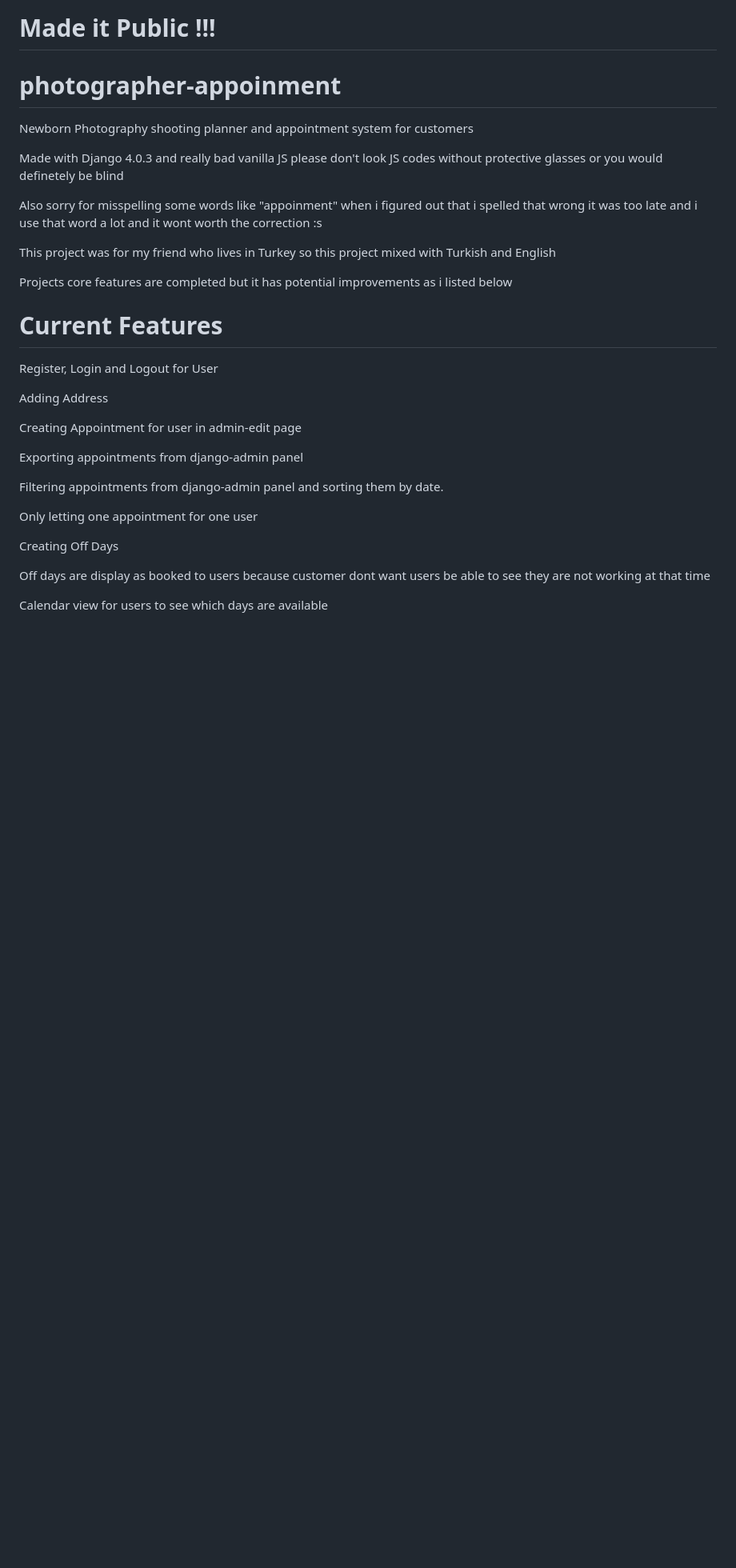
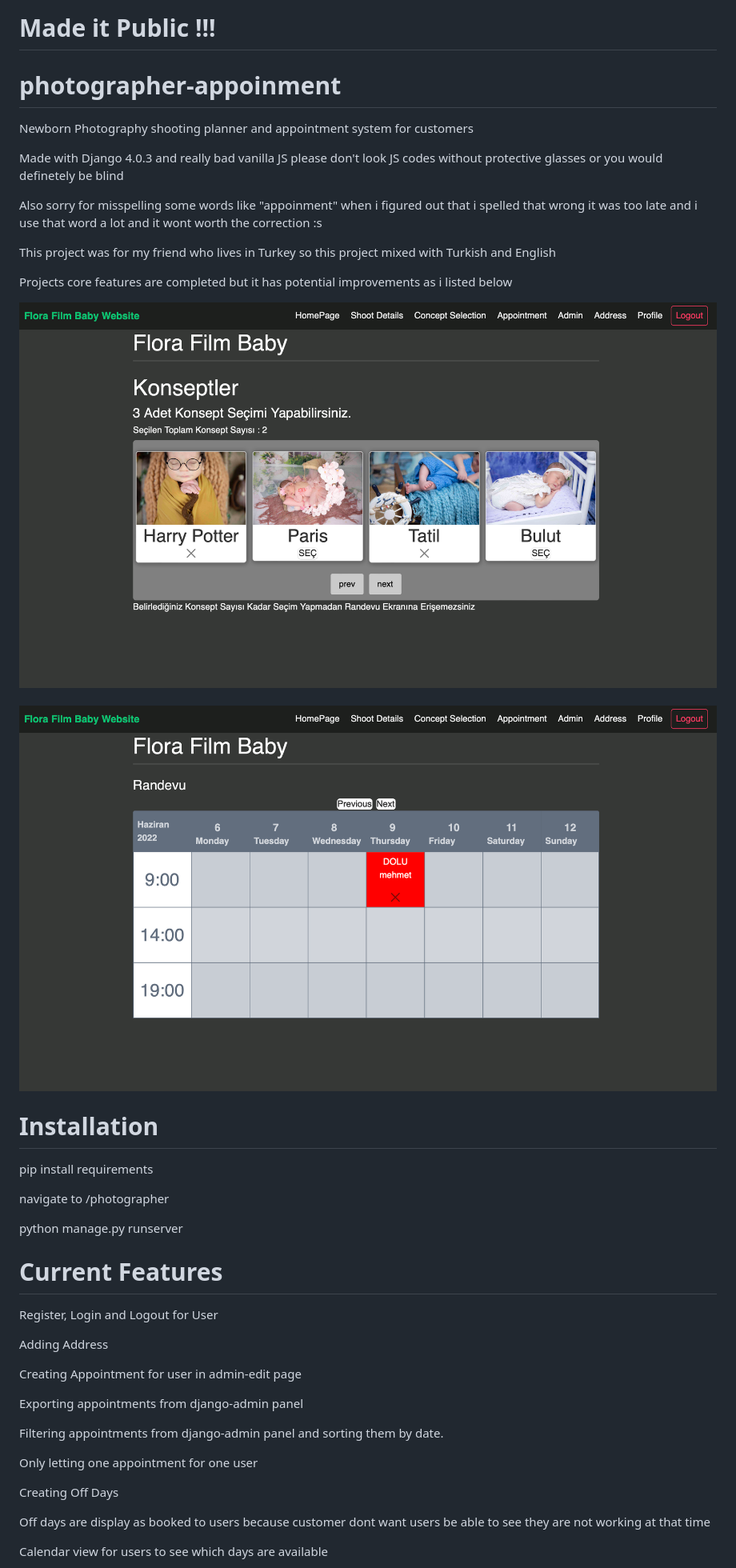
Before and after one commit to MehmetUzel/photographer-appoinment, a Markdown page: README.md, the part around the change. Shown: that part at 80% size. GitHub-like rendering; pictures changed too: screenshots/ss1.png (added), screenshots/ss2.png (added); blank space fills up the shorter version.

Commit message:
Add some Screenshots

```diff
--- a/README.md
+++ b/README.md
@@ -10,6 +10,18 @@ Also sorry for misspelling some words like "appoinment" when i figured out that
 This project was for my friend who lives in Turkey so this project mixed with Turkish and English
 
 Projects core features are completed but it has potential improvements as i listed below
+
+<img src="screenshots/ss1.png" alt="Screen Shot">
+<br><br>
+<img src="screenshots/ss2.png" alt="Screen Shot">
+
+# Installation
+
+pip install requirements
+
+navigate to /photographer
+
+python manage.py runserver
 
 # Current Features
 
```
Also changed, not shown: 2 other files.
